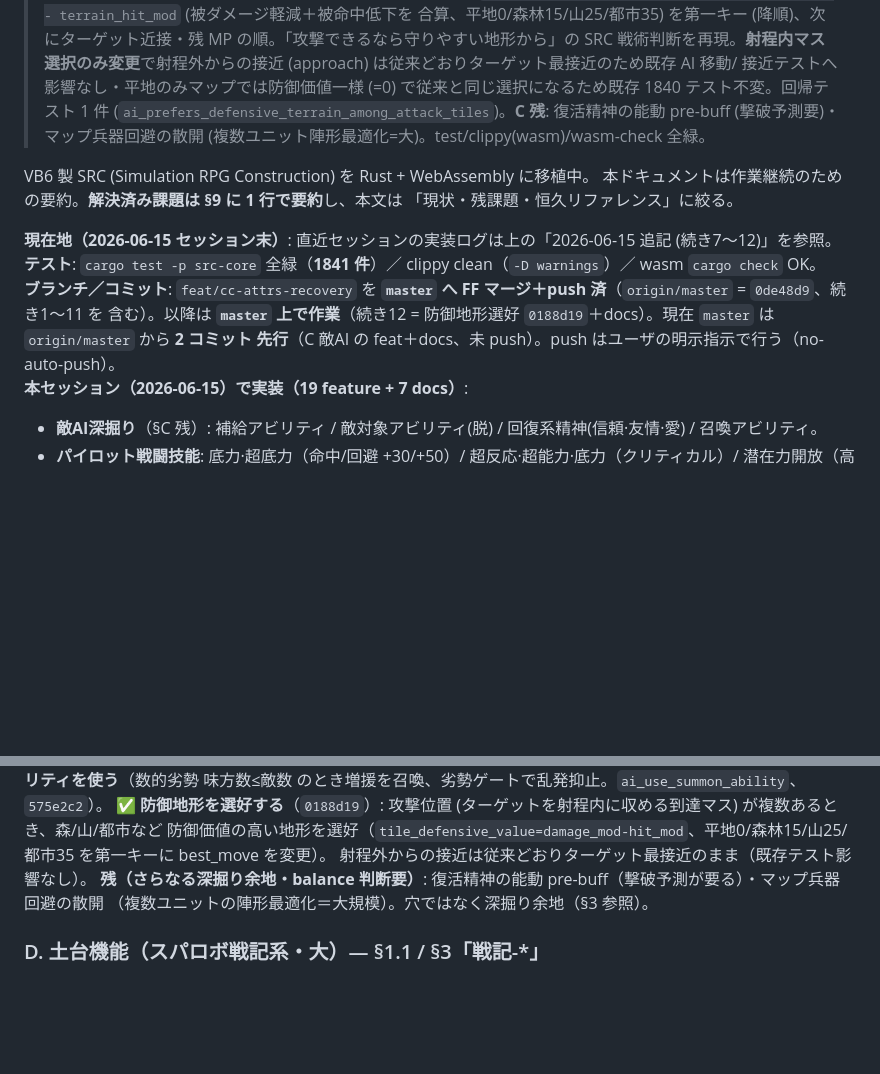
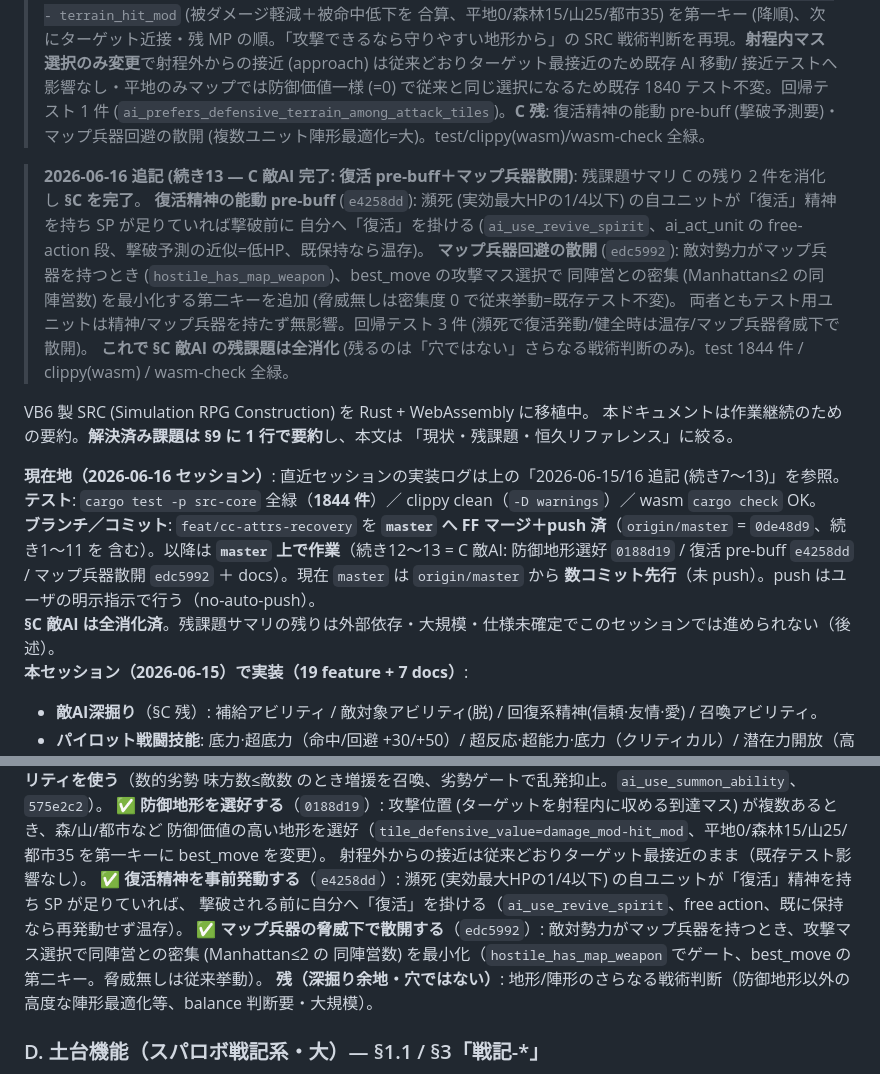
Before and after one commit to zonuexe/src-srpg-rs, a Markdown page: docs/CURRENT_WORK.md, 2 parts joined by grey strips. Rendered like a GitHub page; blank space fills up the shorter version.

Commit message:
docs: C 敵AI 完了 (復活 pre-buff＋マップ兵器散開) と EN/SP 回復の調査結果を反映
§C に 復活 pre-buff (e4258dd)・マップ兵器散開 (edc5992) を ✅ 追記し §C を完了表記に。
続き13 追記を追加。現在地ブロックを 1844 テスト・master 上で作業継続に更新。
roadmap memory: AI 節に 2 件を追記し §C 全消化を記録、EN/SP 毎ターン回復は原典に無く
未実装が正しい (HLP000182=地形ステータス・SP は per-battle プール) を確認メモとして追記。

```diff
--- a/docs/CURRENT_WORK.md
+++ b/docs/CURRENT_WORK.md
@@ -177,15 +177,24 @@
 > (`ai_prefers_defensive_terrain_among_attack_tiles`)。**C 残**: 復活精神の能動 pre-buff (撃破予測要)・マップ兵器回避の散開
 > (複数ユニット陣形最適化=大)。test/clippy(wasm)/wasm-check 全緑。
 
+> **2026-06-16 追記 (続き13 — C 敵AI 完了: 復活 pre-buff＋マップ兵器散開)**: 残課題サマリ C の残り 2 件を消化し **§C を完了**。
+> **復活精神の能動 pre-buff** (`e4258dd`): 瀕死 (実効最大HPの1/4以下) の自ユニットが「復活」精神を持ち SP が足りていれば撃破前に
+> 自分へ「復活」を掛ける (`ai_use_revive_spirit`、ai_act_unit の free-action 段、撃破予測の近似=低HP、既保持なら温存)。
+> **マップ兵器回避の散開** (`edc5992`): 敵対勢力がマップ兵器を持つとき (`hostile_has_map_weapon`)、best_move の攻撃マス選択で
+> 同陣営との密集 (Manhattan≤2 の同陣営数) を最小化する第二キーを追加 (脅威無しは密集度 0 で従来挙動=既存テスト不変)。
+> 両者ともテスト用ユニットは精神/マップ兵器を持たず無影響。回帰テスト 3 件 (瀕死で復活発動/健全時は温存/マップ兵器脅威下で散開)。
+> **これで §C 敵AI の残課題は全消化** (残るのは「穴ではない」さらなる戦術判断のみ)。test 1844 件 / clippy(wasm) / wasm-check 全緑。
+
 VB6 製 SRC (Simulation RPG Construction) を Rust + WebAssembly に移植中。
 本ドキュメントは作業継続のための要約。**解決済み課題は §9 に 1 行で要約**し、本文は
 「現状・残課題・恒久リファレンス」に絞る。
 
-**現在地（2026-06-15 セッション末）**: 直近セッションの実装ログは上の「2026-06-15 追記 (続き7〜12)」を参照。
-**テスト**: `cargo test -p src-core` 全緑（**1841 件**）／ clippy clean（`-D warnings`）／ wasm `cargo check` OK。
+**現在地（2026-06-16 セッション）**: 直近セッションの実装ログは上の「2026-06-15/16 追記 (続き7〜13)」を参照。
+**テスト**: `cargo test -p src-core` 全緑（**1844 件**）／ clippy clean（`-D warnings`）／ wasm `cargo check` OK。
 **ブランチ／コミット**: `feat/cc-attrs-recovery` を **`master` へ FF マージ＋push 済**（`origin/master` = `0de48d9`、続き1〜11 を
-含む）。以降は **`master` 上で作業**（続き12 = 防御地形選好 `0188d19`＋docs）。現在 `master` は `origin/master` から **2 コミット
-先行**（C 敵AI の feat＋docs、未 push）。push はユーザの明示指示で行う（no-auto-push）。
+含む）。以降は **`master` 上で作業**（続き12〜13 = C 敵AI: 防御地形選好 `0188d19` / 復活 pre-buff `e4258dd` / マップ兵器散開
+`edc5992` ＋ docs）。現在 `master` は `origin/master` から **数コミット先行**（未 push）。push はユーザの明示指示で行う（no-auto-push）。
+**§C 敵AI は全消化済**。残課題サマリの残りは外部依存・大規模・仕様未確定でこのセッションでは進められない（後述）。
 **本セッション（2026-06-15）で実装（19 feature + 7 docs）**:
 - **敵AI深掘り**（§C 残）: 補給アビリティ / 敵対象アビリティ(脱) / 回復系精神(信頼·友情·愛) / 召喚アビリティ。
 - **パイロット戦闘技能**: 底力·超底力（命中/回避 +30/+50）/ 超反応·超能力·底力（クリティカル）/ 潜在力開放（高気力で
@@ -251,8 +260,11 @@ AI は機能している（`ai_runner_tick`/`ai_act_unit`）が浅かった。§
 ✅ **防御地形を選好する**（`0188d19`）: 攻撃位置 (ターゲットを射程内に収める到達マス) が複数あるとき、森/山/都市など
 防御価値の高い地形を選好（`tile_defensive_value=damage_mod-hit_mod`、平地0/森林15/山25/都市35 を第一キーに best_move を変更）。
 射程外からの接近は従来どおりターゲット最接近のまま（既存テスト影響なし）。
-**残（さらなる深掘り余地・balance 判断要）**: 復活精神の能動 pre-buff（撃破予測が要る）・マップ兵器回避の散開
-（複数ユニットの陣形最適化＝大規模）。穴ではなく深掘り余地（§3 参照）。
+✅ **復活精神を事前発動する**（`e4258dd`）: 瀕死 (実効最大HPの1/4以下) の自ユニットが「復活」精神を持ち SP が足りていれば、
+撃破される前に自分へ「復活」を掛ける（`ai_use_revive_spirit`、free action、既に保持なら再発動せず温存）。
+✅ **マップ兵器の脅威下で散開する**（`edc5992`）: 敵対勢力がマップ兵器を持つとき、攻撃マス選択で同陣営との密集 (Manhattan≤2 の
+同陣営数) を最小化（`hostile_has_map_weapon` でゲート、best_move の第二キー。脅威無しは従来挙動）。
+**残（深掘り余地・穴ではない）**: 地形/陣形のさらなる戦術判断（防御地形以外の高度な陣形最適化等、balance 判断要・大規模）。
 
 ### D. 土台機能（スパロボ戦記系・大）— §1.1 / §3「戦記-*」
 
```
